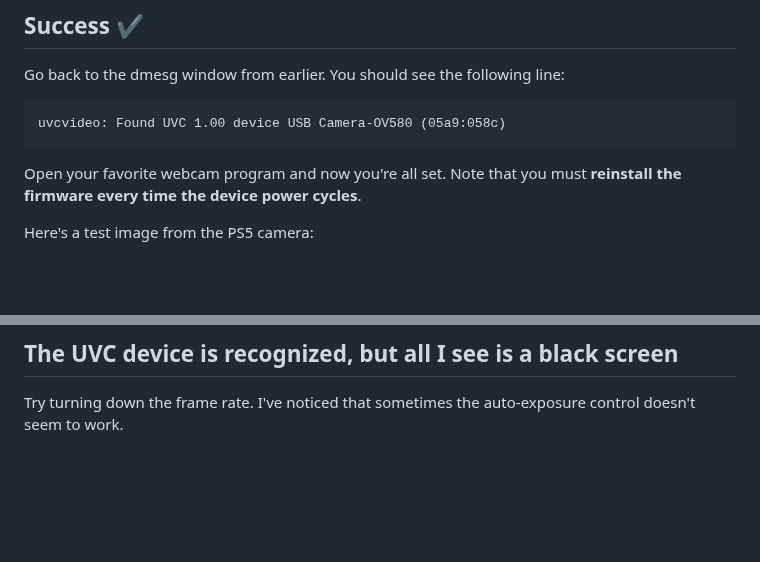
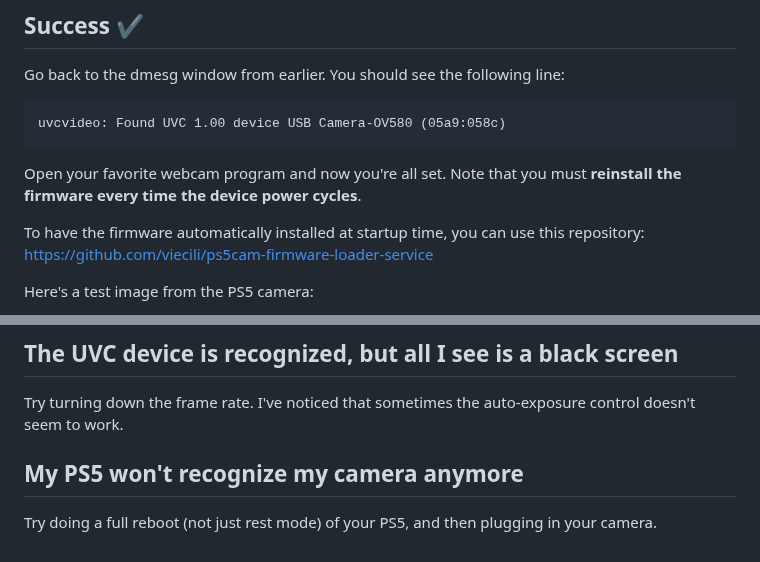
Before and after one commit to raleighlittles/PS5-Camera-Firmware-Loader, a Markdown page: README.md, 2 parts joined by grey strips. GitHub-like rendering; blank space fills up the shorter version.

```diff
--- a/README.md
+++ b/README.md
@@ -85,6 +85,8 @@ uvcvideo: Found UVC 1.00 device USB Camera-OV580 (05a9:058c)
 
 Open your favorite webcam program and now you're all set. Note that you must **reinstall the firmware every time the device power cycles**.
 
+To have the firmware automatically installed at startup time, you can use this repository: https://github.com/viecili/ps5cam-firmware-loader-service
+
 Here's a test image from the PS5 camera:
 
 ![test-image](./ps5-camera-test-image.jpg)
@@ -158,3 +160,7 @@ ioctl: VIDIOC_ENUM_FMT
 ## The UVC device is recognized, but all I see is a black screen
 
 Try turning down the frame rate. I've noticed that sometimes the auto-exposure control doesn't seem to work.
+
+## My PS5 won't recognize my camera anymore
+
+Try doing a full reboot (not just rest mode) of your PS5, and then plugging in your camera.
```
